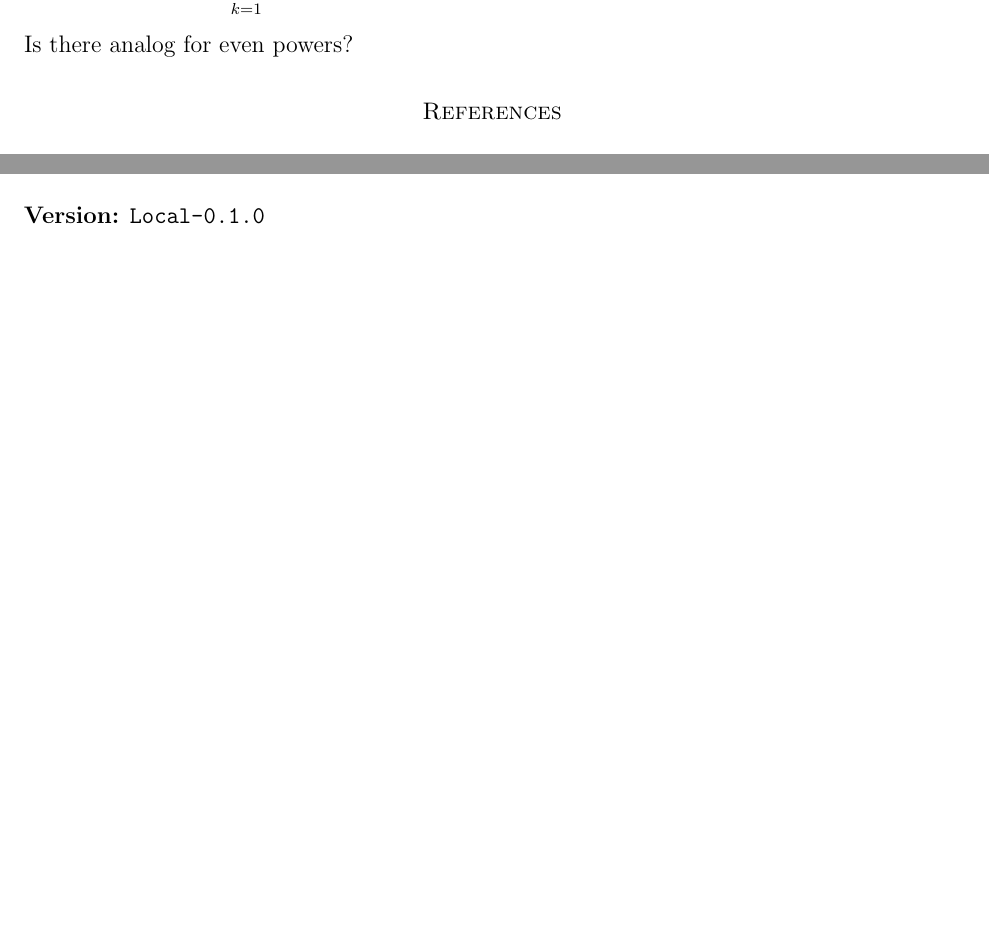
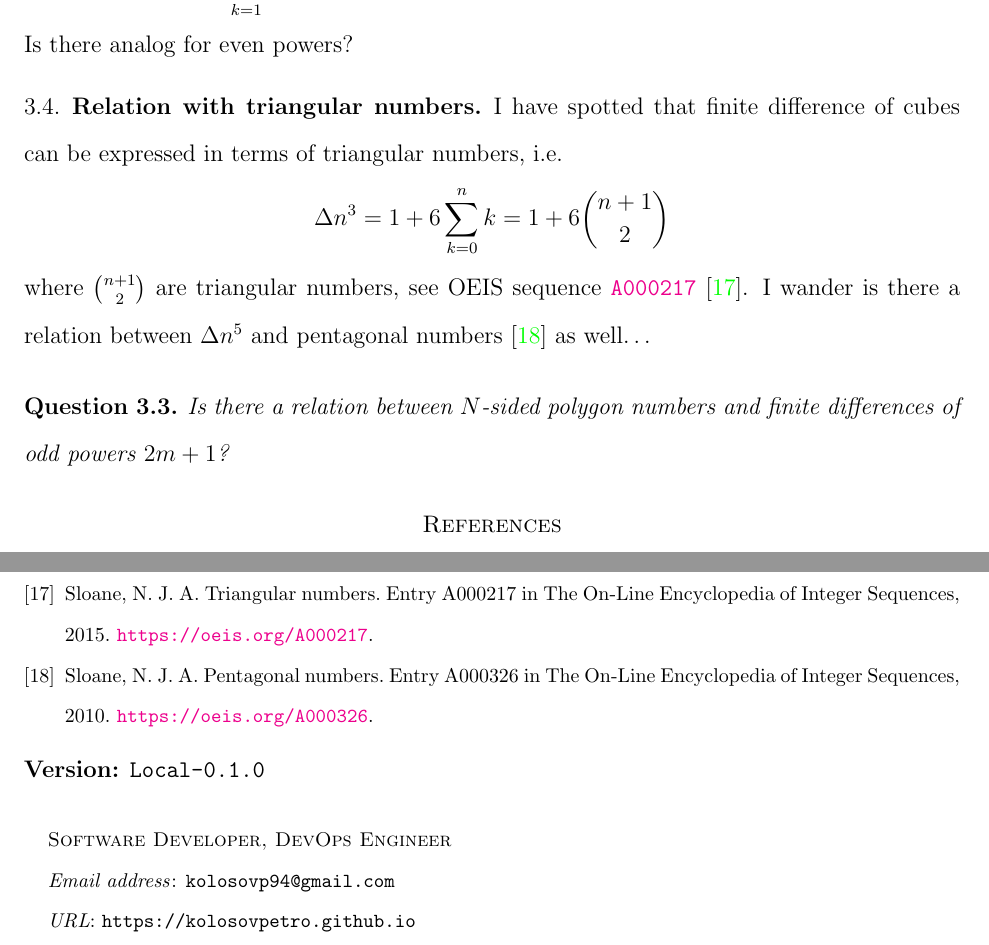
Before and after one commit to kolosovpetro/ACuriosityAboutPolynomialInterpolation, a LaTeX paper (src/ACuriosityAboutPolynomialInterpolation.tex, which reads src/ACuriosityAboutPolynomialInterpolation.bib, src/sections/subsections/04_discussions_relation_with_triangular_numbers.tex): two parts of pages 8 and 9 of 9 before the commit and two parts of pages 8 and 10 of 10 after it, joined at a grey line, cut so that both start at the same text, the shorter picture padded with empty space. The pictures show the PDF file out/ACuriosityAboutPolynomialInterpolation.pdf that the author committed with the source.

Commit message:
work in progress

```diff
--- a/src/ACuriosityAboutPolynomialInterpolation.bib
+++ b/src/ACuriosityAboutPolynomialInterpolation.bib
@@ -193,6 +193,24 @@
     note = {\url{https://oeis.org/A316387}},
 }
 
+@misc{oeis_sloane2015triangular,
+    title = {{Triangular numbers. Entry A000217 in The On-Line Encyclopedia of Integer Sequences}},
+    author = {{Sloane, N. J. A.}},
+    journal = {{The On-Line Encyclopedia of Integer Sequences}},
+    number = {A000217},
+    note = {\url{https://oeis.org/A000217}},
+    year = {2015}
+}
+
+@misc{oeis_sloane2010pentagonal,
+    title = {{Pentagonal numbers. Entry A000326 in The On-Line Encyclopedia of Integer Sequences}},
+    author = {{Sloane, N. J. A.}},
+    journal = {{The On-Line Encyclopedia of Integer Sequences}},
+    number = {A000326},
+    note = {\url{https://oeis.org/A000326}},
+    year = {2010}
+}
+
 # OEIS sequences end
 
 # Polynomial identity involving Binomial Theorem and Faulhaber's formula
--- /dev/null
+++ b/src/sections/subsections/04_discussions_relation_with_triangular_numbers.tex
@@ -0,0 +1,11 @@
+\subsection{Relation with triangular numbers}\label{subsec:relation_with_triangular_numbers}
+I have spotted that finite difference of cubes can be expressed in terms of triangular numbers, i.e.
+\begin{align*}
+    \Delta n^3  = 1 + 6 \sum_{k=0}^{n} k = 1 + 6 \binom{n+1}{2}
+\end{align*}
+where $\binom{n+1}{2}$ are triangular numbers,
+see OEIS sequence \href{https://oeis.org/A000217}{\texttt{A000217}}~\cite{oeis_sloane2015triangular}.
+I wander is there a relation between $\Delta n^5$ and pentagonal numbers~\cite{oeis_sloane2010pentagonal} as well\ldots
+\begin{question}
+    Is there a relation between $N$-sided polygon numbers and finite differences of odd powers $2m+1$?
+\end{question}
```
Also changed, not shown: src/ACuriosityAboutPolynomialInterpolation.tex (+11 -11 lines), src/sections/04_discussion.tex (+1 -0 lines), CHANGELOG.md, out/ACuriosityAboutPolynomialInterpolation.bbl, out/ACuriosityAboutPolynomialInterpolation.pdf, 1 other file.
